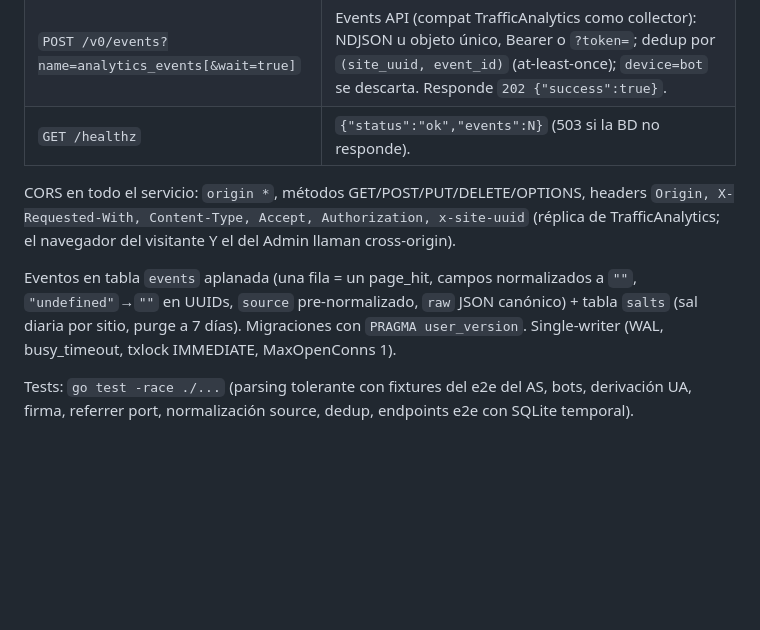
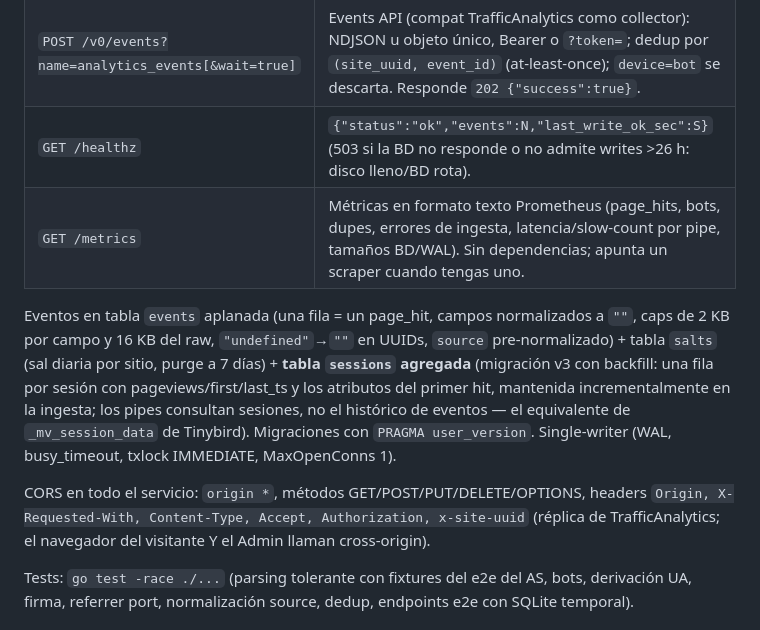
Before and after one commit to gnacho/ghostbird, a Markdown page: README.md, the part around the change. Rendered like a GitHub page; blank space fills up the shorter version.

Commit message:
docs: endpoints /metrics y sessions en README

```diff
--- a/README.md
+++ b/README.md
@@ -146,18 +146,23 @@ Endpoints:
 |---|---|
 | `POST /api/v1/page_hit?name=analytics_events` | Collector: valida, filtra bots (202 stealth), enriquece (UA→os/browser/device, referrer parseado con port de @tryghost/referrer-parser, source normalizado con el mapa mv_hits, `session_id=sha256(salt:site:ip:ua)` con sal diaria por sitio) y almacena en SQLite. Responde `202 {"message":"Page hit event received"}`. |
 | `POST /v0/events?name=analytics_events[&wait=true]` | Events API (compat TrafficAnalytics como collector): NDJSON u objeto único, Bearer o `?token=`; dedup por `(site_uuid, event_id)` (at-least-once); `device=bot` se descarta. Responde `202 {"success":true}`. |
-| `GET /healthz` | `{"status":"ok","events":N}` (503 si la BD no responde). |
+| `GET /healthz` | `{"status":"ok","events":N,"last_write_ok_sec":S}` (503 si la BD no responde o no admite writes >26 h: disco lleno/BD rota). |
+| `GET /metrics` | Métricas en formato texto Prometheus (page_hits, bots, dupes, errores de ingesta, latencia/slow-count por pipe, tamaños BD/WAL). Sin dependencias; apunta un scraper cuando tengas uno. |
+
+Eventos en tabla `events` aplanada (una fila = un page_hit, campos
+normalizados a `""`, caps de 2 KB por campo y 16 KB del raw, `"undefined"`→`""`
+en UUIDs, `source` pre-normalizado) + tabla `salts` (sal diaria por sitio,
+purge a 7 días) + **tabla `sessions` agregada** (migración v3 con backfill:
+una fila por sesión con pageviews/first/last_ts y los atributos del primer
+hit, mantenida incrementalmente en la ingesta; los pipes consultan sesiones,
+no el histórico de eventos — el equivalente de `_mv_session_data` de
+Tinybird). Migraciones con `PRAGMA user_version`. Single-writer (WAL,
+busy_timeout, txlock IMMEDIATE, MaxOpenConns 1).
 
 CORS en todo el servicio: `origin *`, métodos GET/POST/PUT/DELETE/OPTIONS,
 headers `Origin, X-Requested-With, Content-Type, Accept, Authorization,
-x-site-uuid` (réplica de TrafficAnalytics; el navegador del visitante Y el del
+x-site-uuid` (réplica de TrafficAnalytics; el navegador del visitante Y el
 Admin llaman cross-origin).
-
-Eventos en tabla `events` aplanada (una fila = un page_hit, campos
-normalizados a `""`, `"undefined"`→`""` en UUIDs, `source` pre-normalizado,
-`raw` JSON canónico) + tabla `salts` (sal diaria por sitio, purge a 7 días).
-Migraciones con `PRAGMA user_version`. Single-writer (WAL, busy_timeout,
-txlock IMMEDIATE, MaxOpenConns 1).
 
 Tests: `go test -race ./...` (parsing tolerante con fixtures del e2e del AS,
 bots, derivación UA, firma, referrer port, normalización source, dedup,
```
